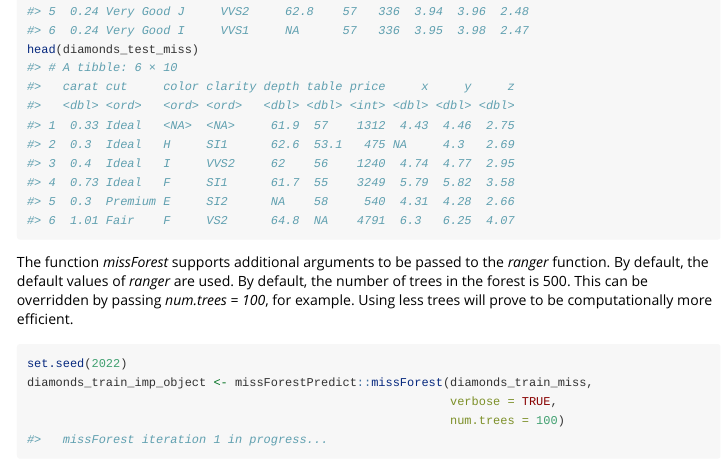
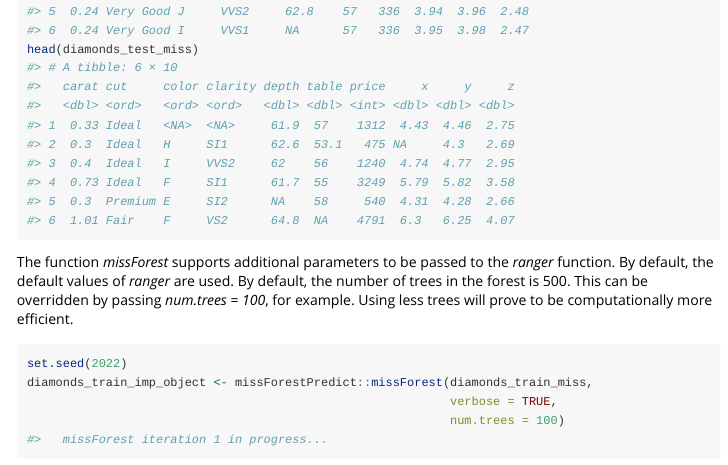
Before and after one commit to sibipx/missForestPredict, an R Markdown document (vignettes/missForestPredict_usage.Rmd): the page in a window 1100 px wide, from 6080 px down. Rendered offline with R 4.5, knitr and Pandoc, with nearby package versions; some code elsewhere in the file could not run offline; long lines of code are wrapped.

Commit message:
small docu updates

````diff
--- a/vignettes/missForestPredict_usage.Rmd
+++ b/vignettes/missForestPredict_usage.Rmd
@@ -258,7 +258,7 @@ head(diamonds_test_miss)
 
 ```
 
-The function *missForest* supports additional arguments to be passed to the *ranger* function. By default, the default values of *ranger* are used. By default, the number of trees in the forest is 500. This can be overridden by passing *num.trees = 100*, for example. Using less trees will prove to be computationally more efficient.
+The function *missForest* supports additional parameters to be passed to the *ranger* function. By default, the default values of *ranger* are used. By default, the number of trees in the forest is 500. This can be overridden by passing *num.trees = 100*, for example. Using less trees will prove to be computationally more efficient.
 
 ```{r}
 set.seed(2022)
````
Also changed, not shown: vignettes/missForestPredict_usage.Rmd (2 more changed lines).
